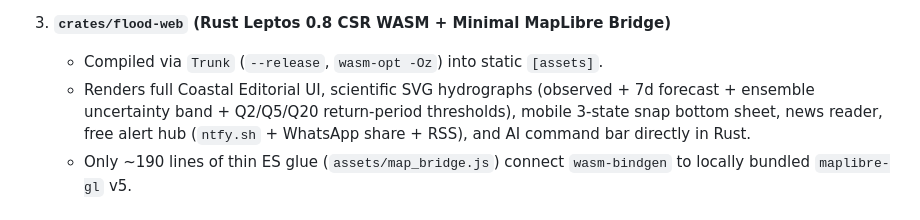
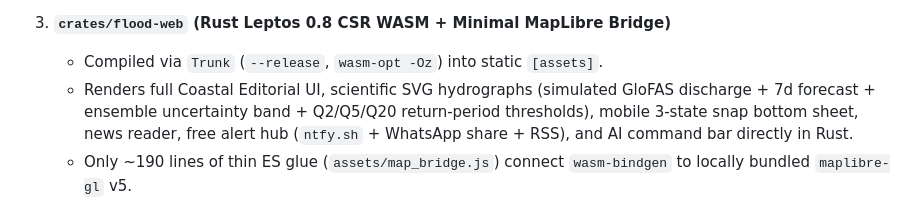
Before and after one commit to gisrad/flood-map-in-rust, a Markdown page: ARCHITECTURE.md, the part around the change. Drawn GitHub-style.

```diff
--- a/ARCHITECTURE.md
+++ b/ARCHITECTURE.md
@@ -18,7 +18,7 @@
 
 3. **`crates/flood-web` (Rust Leptos 0.8 CSR WASM + Minimal MapLibre Bridge)**
    - Compiled via `Trunk` (`--release`, `wasm-opt -Oz`) into static `[assets]`.
-   - Renders full Coastal Editorial UI, scientific SVG hydrographs (observed + 7d forecast + ensemble uncertainty band + Q2/Q5/Q20 return-period thresholds), mobile 3-state snap bottom sheet, news reader, free alert hub (`ntfy.sh` + WhatsApp share + RSS), and AI command bar directly in Rust.
+   - Renders full Coastal Editorial UI, scientific SVG hydrographs (simulated GloFAS discharge + 7d forecast + ensemble uncertainty band + Q2/Q5/Q20 return-period thresholds), mobile 3-state snap bottom sheet, news reader, free alert hub (`ntfy.sh` + WhatsApp share + RSS), and AI command bar directly in Rust.
    - Only ~190 lines of thin ES glue (`assets/map_bridge.js`) connect `wasm-bindgen` to locally bundled `maplibre-gl` v5.
 
 ## 2. Scale-Up Roadmap (When Traffic or Station Count Grows)
```
Also changed, not shown: README.md (+3 -3 lines), docs/METODOLOGI.md (+2 -2 lines), docs/preview-desktop.png, docs/preview-mobile.png, 8 other files.
